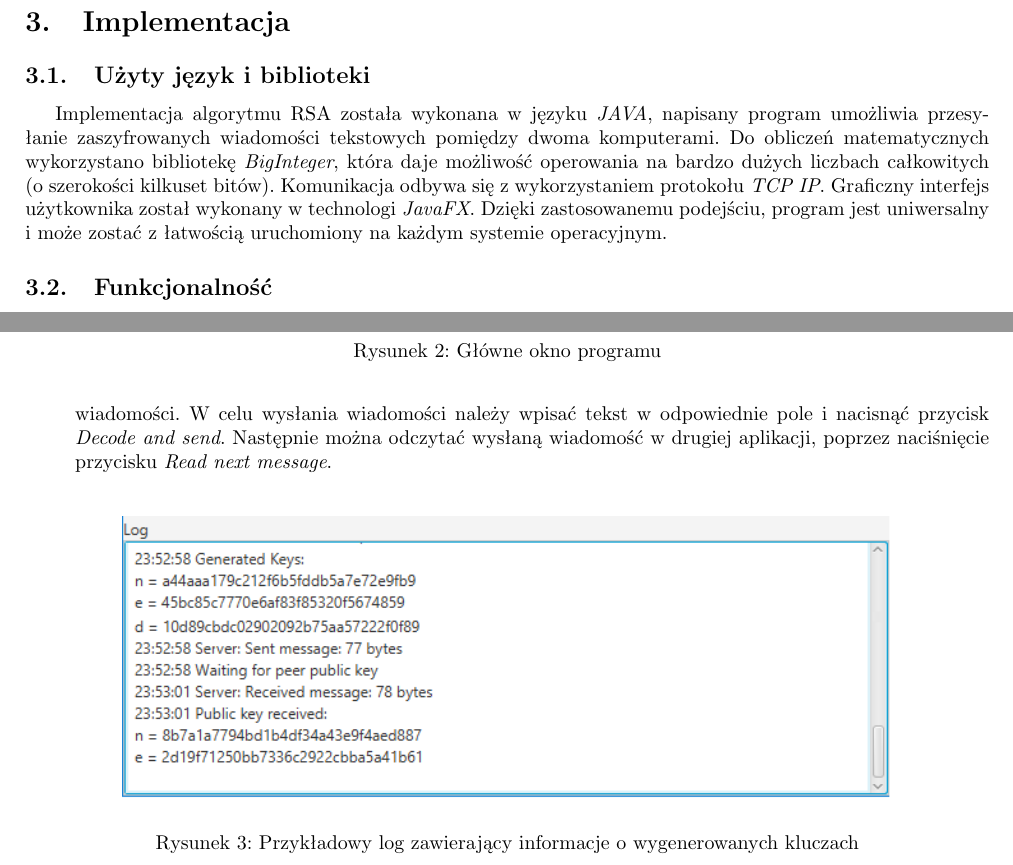
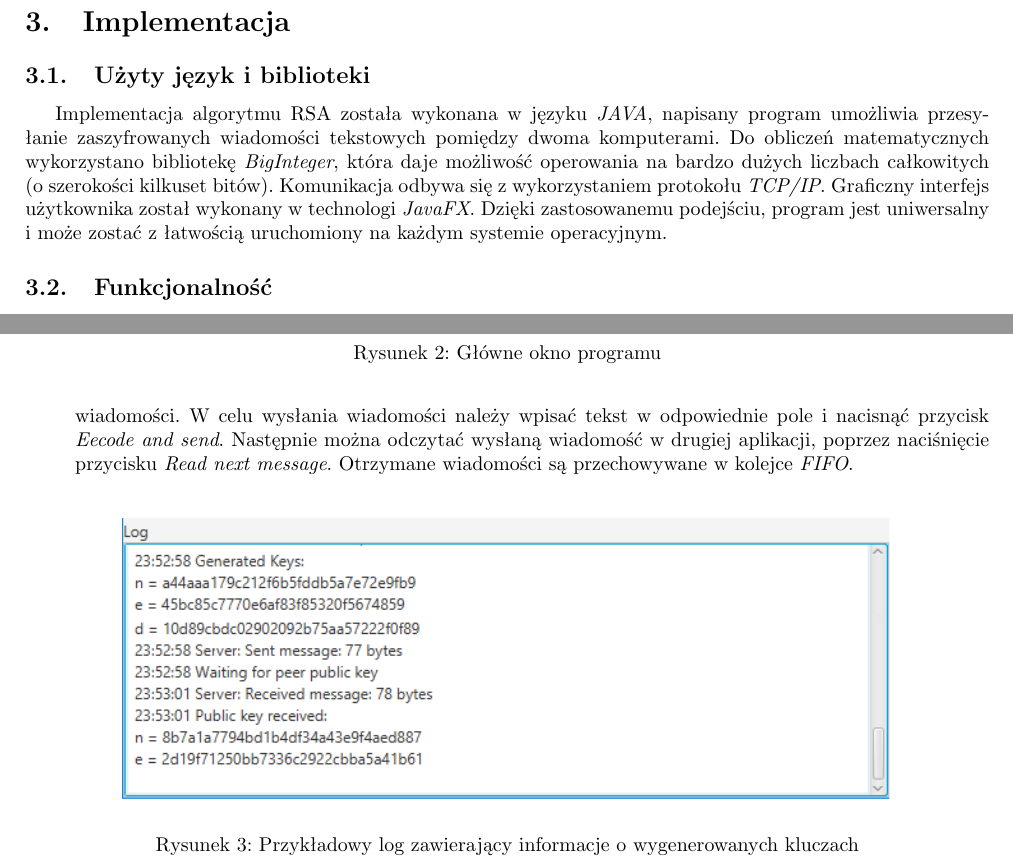
Before and after one commit to kertoip123/RSA, a LaTeX document (doc/dokumentacja.tex): two parts of pages 5 and 6 of 6, joined at a grey line, cut so that both start at the same text. Compiled offline with pdfLaTeX.

Commit message:
corrections

```diff
--- a/doc/dokumentacja.tex
+++ b/doc/dokumentacja.tex
@@ -285,7 +285,7 @@ Do obliczenia wartości $q_{inv}$ możemy użyć metody opisanej w sekcji \ref{m
 \section{Implementacja}
 \subsection{Użyty język i biblioteki}
 
-Implementacja algorytmu RSA została wykonana w języku \textit{JAVA}, napisany program umożliwia przesyłanie zaszyfrowanych wiadomości tekstowych pomiędzy dwoma komputerami. Do obliczeń matematycznych wykorzystano bibliotekę \textit{BigInteger}, która daje możliwość operowania na bardzo dużych liczbach całkowitych (o~szerokości kilkuset bitów). Komunikacja odbywa się z wykorzystaniem protokołu \textit{TCP IP}. Graficzny interfejs użytkownika został wykonany w technologi \textit{JavaFX}. Dzięki zastosowanemu podejściu, program jest uniwersalny i może zostać z łatwością uruchomiony na każdym systemie operacyjnym.
+Implementacja algorytmu RSA została wykonana w języku \textit{JAVA}, napisany program umożliwia przesyłanie zaszyfrowanych wiadomości tekstowych pomiędzy dwoma komputerami. Do obliczeń matematycznych wykorzystano bibliotekę \textit{BigInteger}, która daje możliwość operowania na bardzo dużych liczbach całkowitych (o~szerokości kilkuset bitów). Komunikacja odbywa się z wykorzystaniem protokołu \textit{TCP/IP}. Graficzny interfejs użytkownika został wykonany w technologi \textit{JavaFX}. Dzięki zastosowanemu podejściu, program jest uniwersalny i może zostać z łatwością uruchomiony na każdym systemie operacyjnym.
 
 \subsection{Funkcjonalność}
 
@@ -316,7 +316,7 @@ W celu przetestowania aplikacji należy postępować zgodnie z poniższą instru
 
 \item Po tej czynności ukaże nam się główne okno programu (rysunek \ref{fig:main_window}). W polu na dole powinien pojawić się komunikat o pomyślnym nawiązaniu połączenia. W tym momencie należy w obu aplikacjach zdefiniować długość klucza i nacisnąć przycisk \textit{Start}.
 
-\item Gdy w oknie komunikatów obu aplikacji pojawi się informacja o wygenerowaniu kluczy oraz o otrzymaniu klucza publicznego od drugiego użytkownika (rysunek \ref{fig:key_gen}), możemy przejść do wysyłania i odbierania wiadomości. W celu wysłania wiadomości należy wpisać tekst w odpowiednie pole i nacisnąć przycisk \textit{Decode and send}. Następnie można odczytać wysłaną wiadomość w drugiej aplikacji, poprzez naciśnięcie przycisku \textit{Read next message}.
+\item Gdy w oknie komunikatów obu aplikacji pojawi się informacja o wygenerowaniu kluczy oraz o otrzymaniu klucza publicznego od drugiego użytkownika (rysunek \ref{fig:key_gen}), możemy przejść do wysyłania i odbierania wiadomości. W celu wysłania wiadomości należy wpisać tekst w odpowiednie pole i nacisnąć przycisk \textit{Eecode and send}. Następnie można odczytać wysłaną wiadomość w drugiej aplikacji, poprzez naciśnięcie przycisku \textit{Read next message}. Otrzymane wiadomości są przechowywane w kolejce \textit{FIFO}.
 \end{enumerate}
 
 \begin{figure}[!t]
```
Also changed, not shown: doc/dokumentacja.pdf, doc/img/main_window.png, 2 other files.
